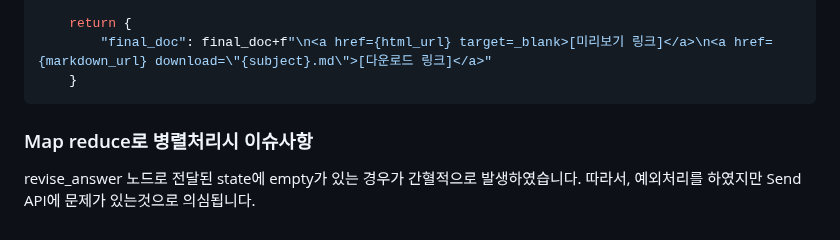
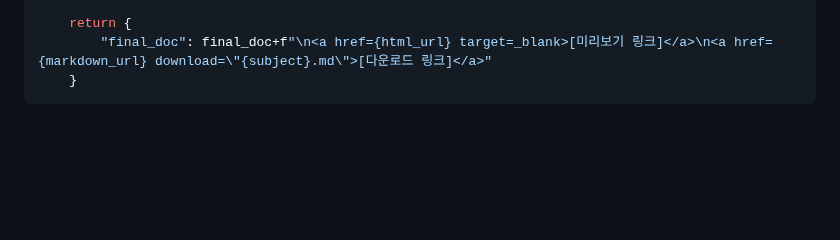
Before and after one commit to kyopark2014/writing-agent, a Markdown page: README.md, the part around the change. Drawn GitHub-style; blank space fills up the shorter version.

````diff
--- a/README.md
+++ b/README.md
@@ -1035,7 +1035,3 @@ def save_answer(state: State):
         "final_doc": final_doc+f"\n<a href={html_url} target=_blank>[미리보기 링크]</a>\n<a href={markdown_url} download=\"{subject}.md\">[다운로드 링크]</a>"
     }
 ```
-
-### Map reduce로 병렬처리시 이슈사항
-
-revise_answer 노드로 전달된 state에 empty가 있는 경우가 간혈적으로 발생하였습니다. 따라서, 예외처리를 하였지만 Send API에 문제가 있는것으로 의심됩니다.
````
